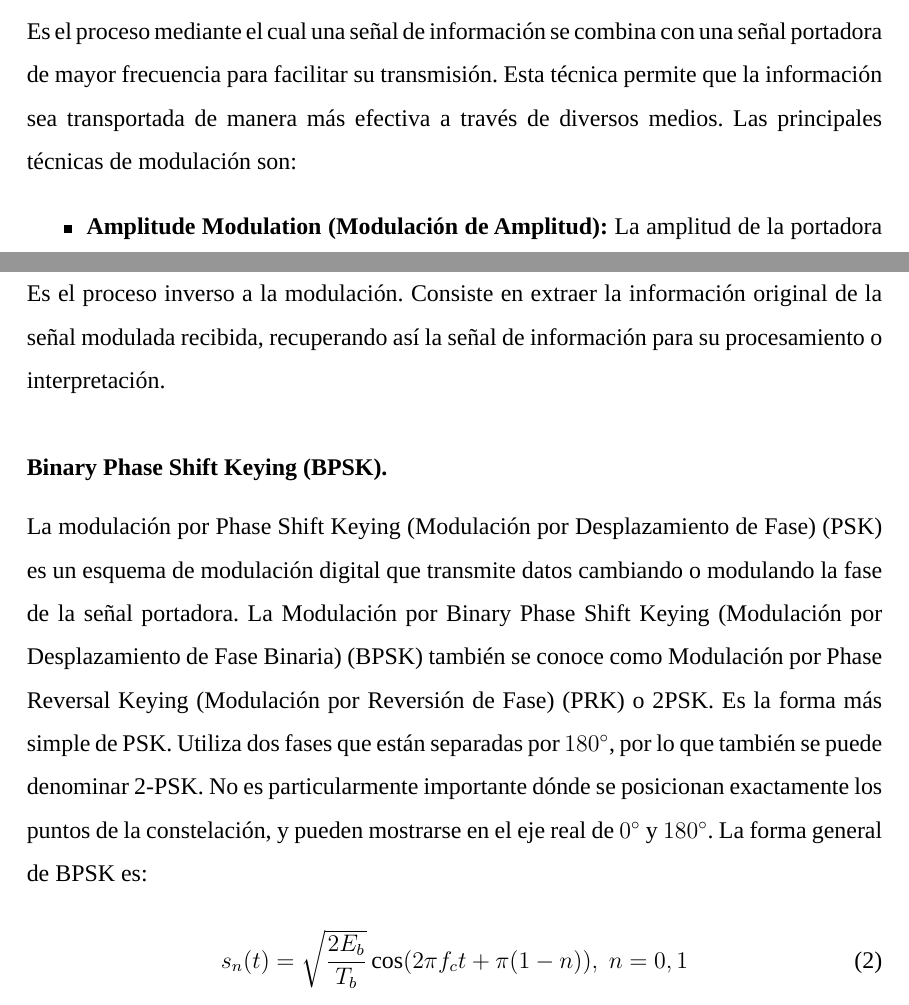
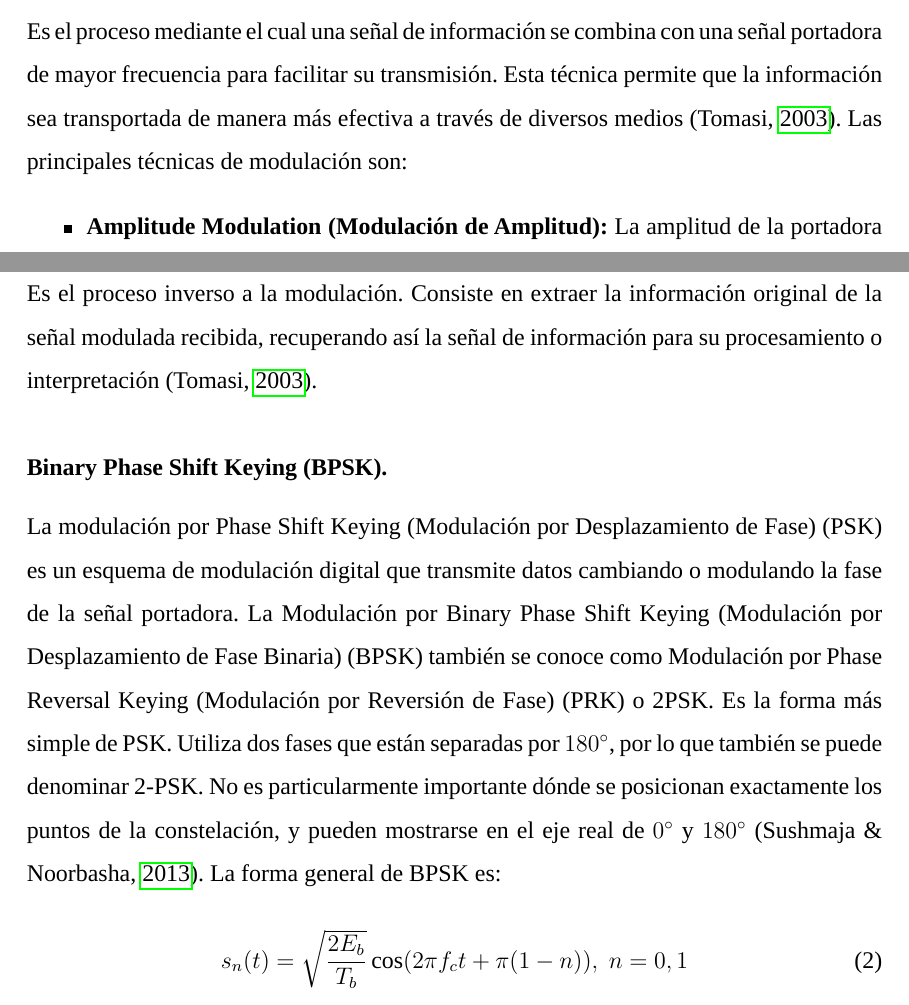
Before and after one commit to import-chr/final-ici, a LaTeX thesis (thesis.tex, which reads sections/teorico_conceptual/mod_demod.tex): two parts of pages 24 and 26 of 36, joined at a grey line, cut so that both start at the same text. Compiled offline with LuaLaTeX; a missing font is replaced by an installed copy or a similar font.

Commit message:
add(mt): b-q psk

```diff
--- a/sections/teorico_conceptual/mod_demod.tex
+++ b/sections/teorico_conceptual/mod_demod.tex
@@ -12,7 +12,7 @@
 
 \begin{justify}
     Es el proceso mediante el cual una señal de información se combina con una señal portadora de mayor frecuencia para facilitar su transmisión. Esta
-    técnica permite que la información sea transportada de manera más efectiva a través de diversos medios. Las principales técnicas de modulación son:
+    técnica permite que la información sea transportada de manera más efectiva a través de diversos medios \parencite{tomasi2003sistemas}. Las principales técnicas de modulación son:
 
     \begin{itemize}
         \item \textbf{\acrlong{am}:} La amplitud de la portadora varía en proporción a la señal de información.
@@ -103,7 +103,7 @@
 
 \begin{justify}
     Es el proceso inverso a la modulación. Consiste en extraer la información original de la señal modulada recibida, recuperando así la señal de
-    información para su procesamiento o interpretación.
+    información para su procesamiento o interpretación \parencite{tomasi2003sistemas}.
 \end{justify}
 
 \phantomsection
@@ -114,7 +114,7 @@
     La modulación por \gls{psk} es un esquema de modulación digital que transmite datos cambiando o modulando la fase de la señal portadora. La Modulación por
     \gls{bpsk} también se conoce como Modulación por \gls{prk} o 2\gls{psk}. Es la forma más simple de \gls{psk}. Utiliza dos fases que están separadas por $180^\circ$,
     por lo que también se puede denominar 2-\gls{psk}. No es particularmente importante dónde se posicionan exactamente los puntos de la constelación, y pueden mostrarse
-    en el eje real de $0^\circ$ y $180^\circ$. La forma general de \gls{bpsk} es:
+    en el eje real de $0^\circ$ y $180^\circ$ \parencite{sushmaja2013implementation}. La forma general de \gls{bpsk} es:
 
     \begin{equation}
         s_n (t) = \sqrt{\frac{2 E_b}{T_b}} \cos(2 \pi f_c t + \pi (1 - n)),\; n = 0,1
```
Also changed, not shown: sections/teorico_conceptual/mod_demod.tex (2 more changed lines).
